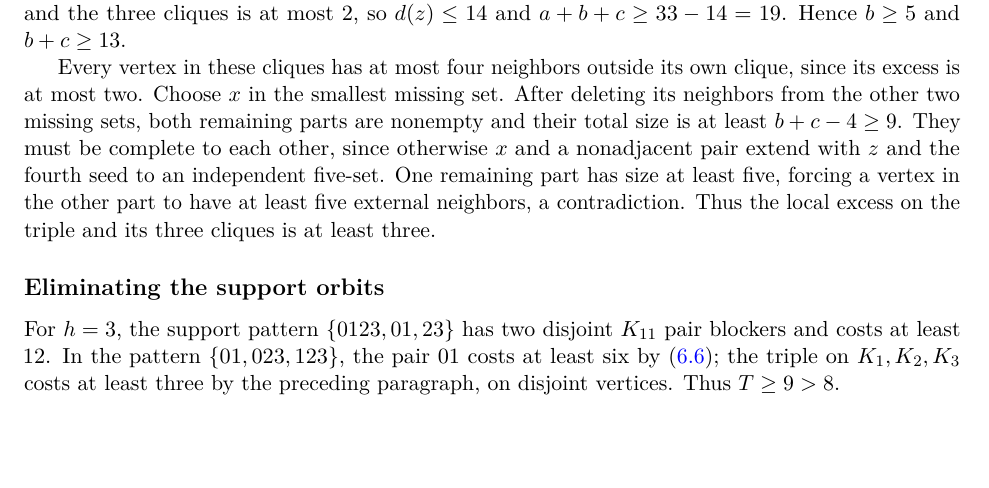
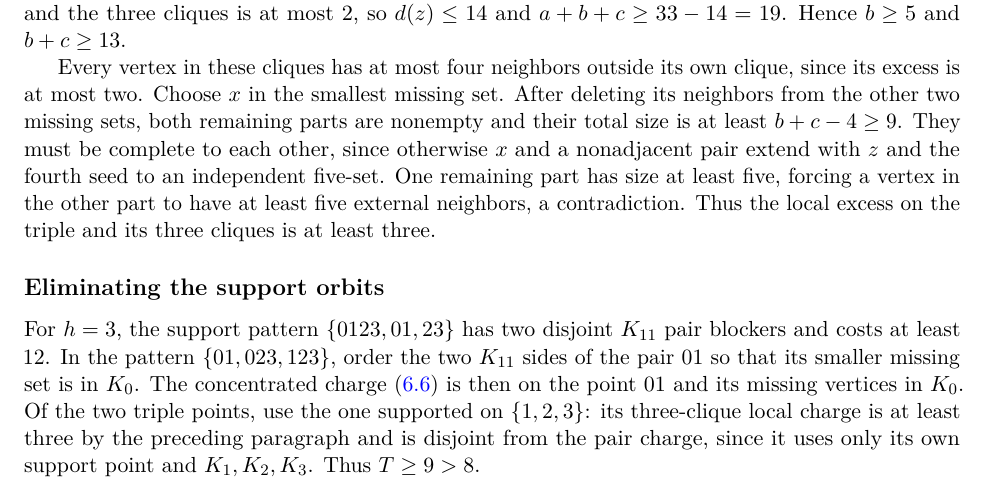
Before and after one commit to Icarus-K-Laplace/EG617-r12-proof, a LaTeX paper (PAPER/main.tex, which reads PAPER/sections/06-equality.tex): part of page 18 of 34, cut so that both start at the same text, the shorter picture padded with empty space. Compiled offline with pdfLaTeX.

Commit message:
Make disjoint charge orientation explicit in h3 triple support case

```diff
--- a/PAPER/sections/06-equality.tex
+++ b/PAPER/sections/06-equality.tex
@@ -125,7 +125,7 @@ Every vertex in these cliques has at most four neighbors outside its own clique,
 
 \subsection*{Eliminating the support orbits}
 
-For $h=3$, the support pattern $\{0123,01,23\}$ has two disjoint $K_{11}$ pair blockers and costs at least $12$. In the pattern $\{01,023,123\}$, the pair $01$ costs at least six by \eqref{eq:small-side-six}; the triple on $K_1,K_2,K_3$ costs at least three by the preceding paragraph, on disjoint vertices. Thus $T\geq9>8$.
+For $h=3$, the support pattern $\{0123,01,23\}$ has two disjoint $K_{11}$ pair blockers and costs at least $12$. In the pattern $\{01,023,123\}$, order the two $K_{11}$ sides of the pair $01$ so that its smaller missing set is in $K_0$. The concentrated charge \eqref{eq:small-side-six} is then on the point $01$ and its missing vertices in $K_0$. Of the two triple points, use the one supported on $\{1,2,3\}$: its three-clique local charge is at least three by the preceding paragraph and is disjoint from the pair charge, since it uses only its own support point and $K_1,K_2,K_3$. Thus $T\geq9>8$.
 
 For $h=4$, consider first $\{01,01,023,23\}$. The incidence counts are $(d_0,d_1,d_2,d_3)=(3,2,2,2)$, so $(|K_0|,|K_1|,|K_2|,|K_3|)=(10,11,11,11)$. The $K_{11}$ pair $23$ costs at least six. For either $01$ point $z$, the missing set in $K_1$ is nonempty: otherwise $K_1\cup\{z\}$ is a forbidden $K_{12}$. Hence, if $z$ does not miss both supported cliques, it must be complete to $K_0$. If either $01$ point misses both cliques, its disjoint mixed blocker costs at least four, giving $T\geq10$. Otherwise both points, say $z,z'$, are complete to $K_0$. They are nonadjacent, since an edge $zz'$ would make $K_0\cup\{z,z'\}$ a $K_{12}$. Thus $c(z,z')\geq10$, and \eqref{eq:common-excess-8} gives $\epsilon(z)+\epsilon(z')\geq7$. These two excess charges are disjoint from the six-unit $23$ blocker, so $T\geq13>8$. In particular, the apparent opposite-completion case is impossible because no vertex can complete the $K_{11}$ clique $K_1$.
 
```
